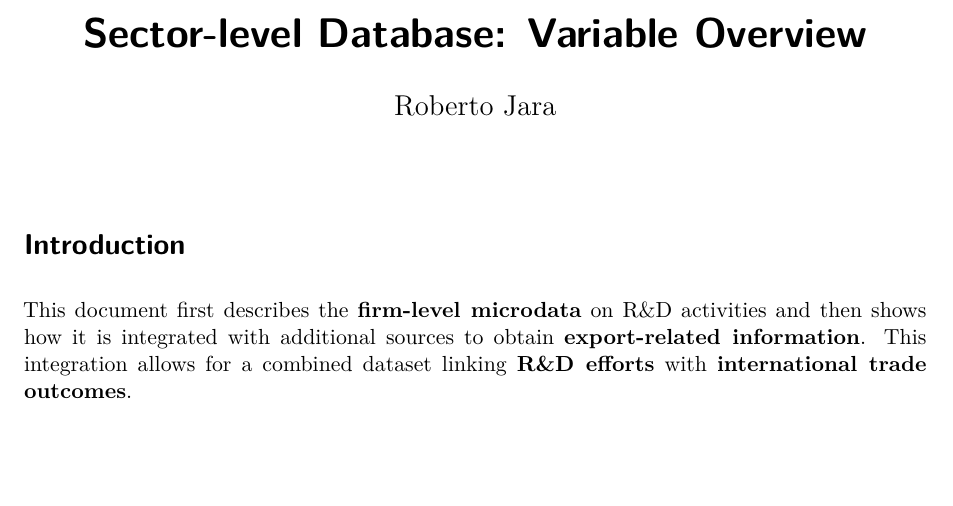
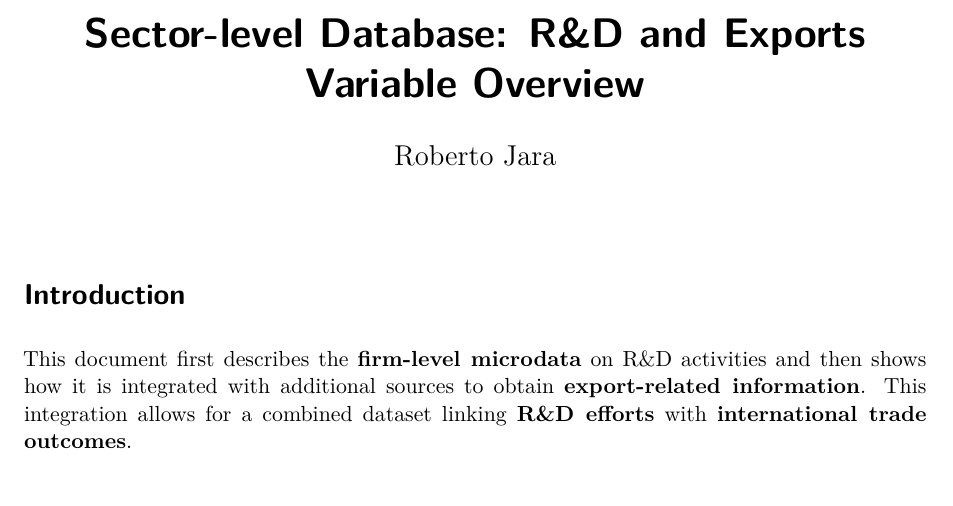
Before and after one commit to rjaraq-netizen/Project_R-D, a Quarto document (Metadata/Databases.qmd): part of page 1 of 4, cut at the place of the change, the shorter picture padded with empty space. Rendered offline with R 4.5, knitr and Pandoc in place of Quarto, then LaTeX, with nearby package versions.

Commit message:
Update title for R&D and Exports variable overview

```diff
--- a/Metadata/Databases.qmd
+++ b/Metadata/Databases.qmd
@@ -1,5 +1,5 @@
 ---
-title: "Sector-level Database: Variable Overview"
+title: "Sector-level Database: R&D and Exports Variable Overview"
 author: "Roberto Jara"
 format: pdf
 ---
```
